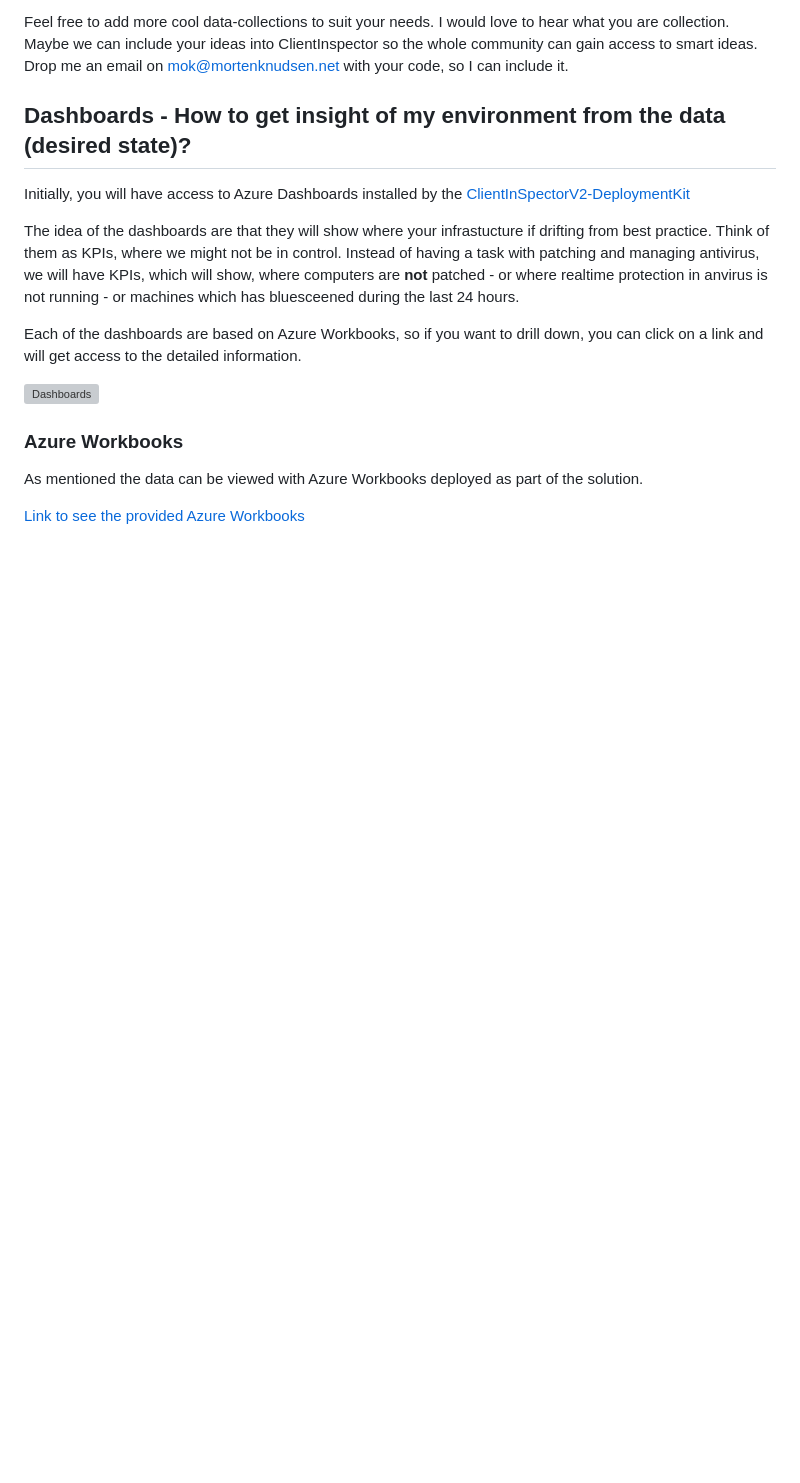
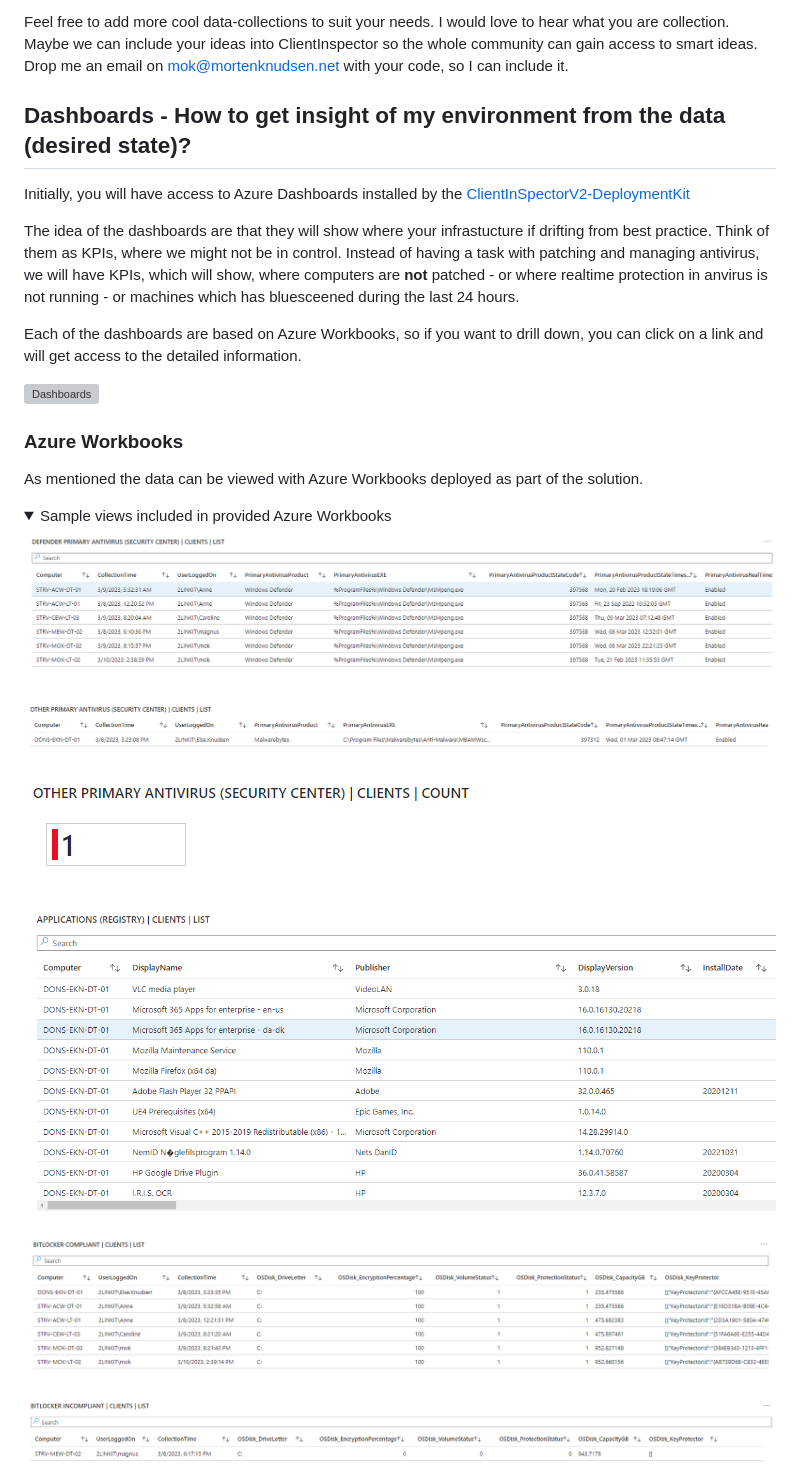
Before and after one commit to KnudsenMorten/ClientInspectorV2, a Markdown page: README.md, the part around one of its changes. Drawn GitHub-style; folded sections open; blank space fills up the shorter version; grey boxes are pictures that could not be loaded.

```diff
--- a/README.md
+++ b/README.md
@@ -41,4 +41,18 @@ Each of the dashboards are based on Azure Workbooks, so if you want to drill dow
 ### Azure Workbooks
 As mentioned the data can be viewed with Azure Workbooks deployed as part of the solution.
 
-[Link to see the provided Azure Workbooks](https://github.com/KnudsenMorten/ClientInspectorV2-DeploymentKit#azure-workbooks-part-of-deployment)
+<details>
+  <summary>Sample views included in provided Azure Workbooks</summary>
+
+![Antivirus](img/Sample-Antivirus-1.png)
+
+![Antivirus](img/Sample-Antivirus-2.png)
+
+![Antivirus](img/Sample-Antivirus-3.png)
+
+![Antivirus](img/Sample-Applications.png)
+
+![Antivirus](img/Sample-Bitlocker-1.png)
+
+![Antivirus](img/Sample-Bitlocker-2.png)
+
```
Also changed, not shown: other parts of README.md (+35 -1 lines), img/Sample-Office-1.png (renamed from img/Sample-Office.png), img/Sample-WindowsUpdate-1.png (renamed from img/Sample-WindowsUpdate.png), 1 other file.
